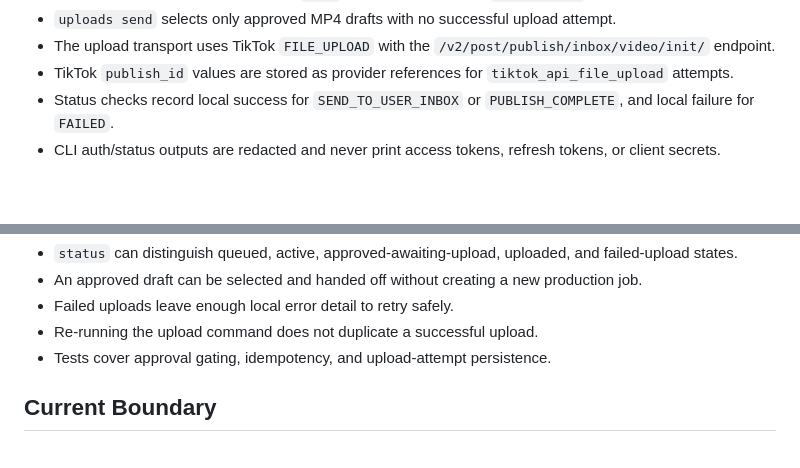
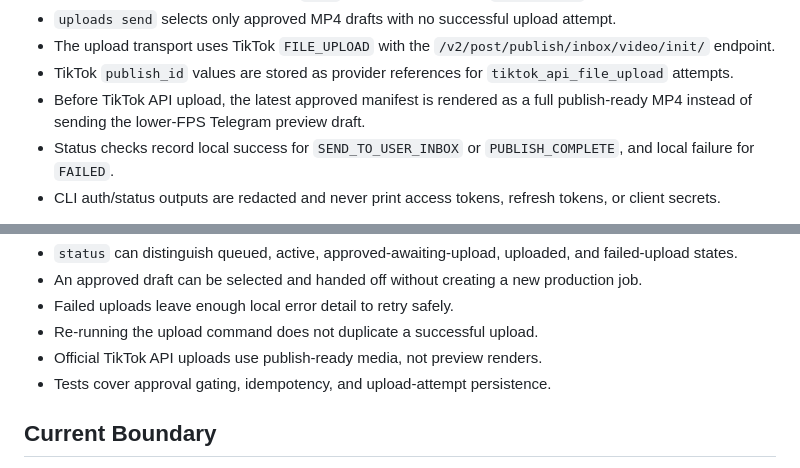
Before and after one commit to VinodGeorge24/trivia-clip-factory, a Markdown page: docs/roadmap.md, 2 parts joined by grey strips. Rendered like a GitHub page; blank space fills up the shorter version.

```diff
--- a/docs/roadmap.md
+++ b/docs/roadmap.md
@@ -119,6 +119,8 @@ Implemented behavior:
   `/v2/post/publish/inbox/video/init/` endpoint.
 - TikTok `publish_id` values are stored as provider references for
   `tiktok_api_file_upload` attempts.
+- Before TikTok API upload, the latest approved manifest is rendered as a full
+  publish-ready MP4 instead of sending the lower-FPS Telegram preview draft.
 - Status checks record local success for `SEND_TO_USER_INBOX` or
   `PUBLISH_COMPLETE`, and local failure for `FAILED`.
 - CLI auth/status outputs are redacted and never print access tokens, refresh
@@ -141,6 +143,7 @@ Acceptance criteria:
   production job.
 - Failed uploads leave enough local error detail to retry safely.
 - Re-running the upload command does not duplicate a successful upload.
+- Official TikTok API uploads use publish-ready media, not preview renders.
 - Tests cover approval gating, idempotency, and upload-attempt persistence.
 
 ## Current Boundary
```
Also changed, not shown: docs/error-log.md (+17 -0 lines).
